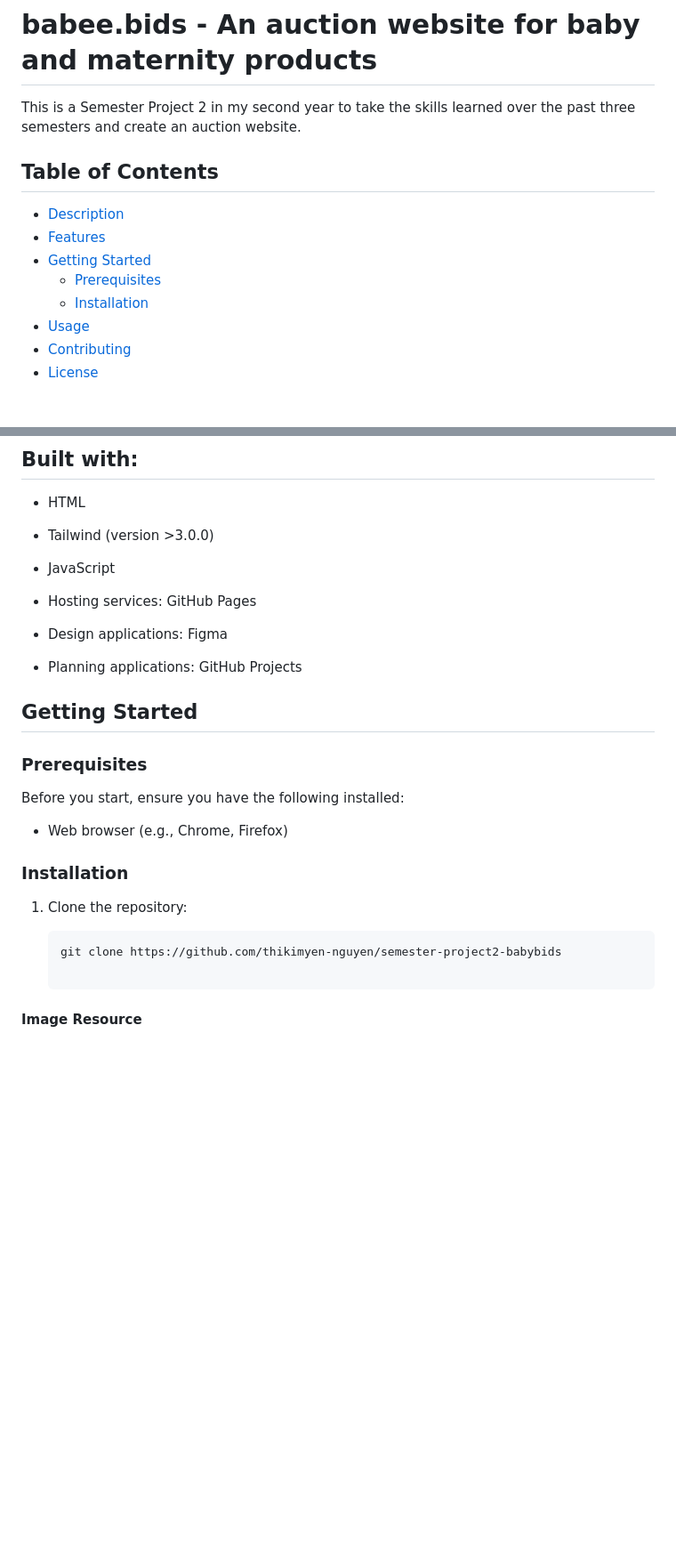
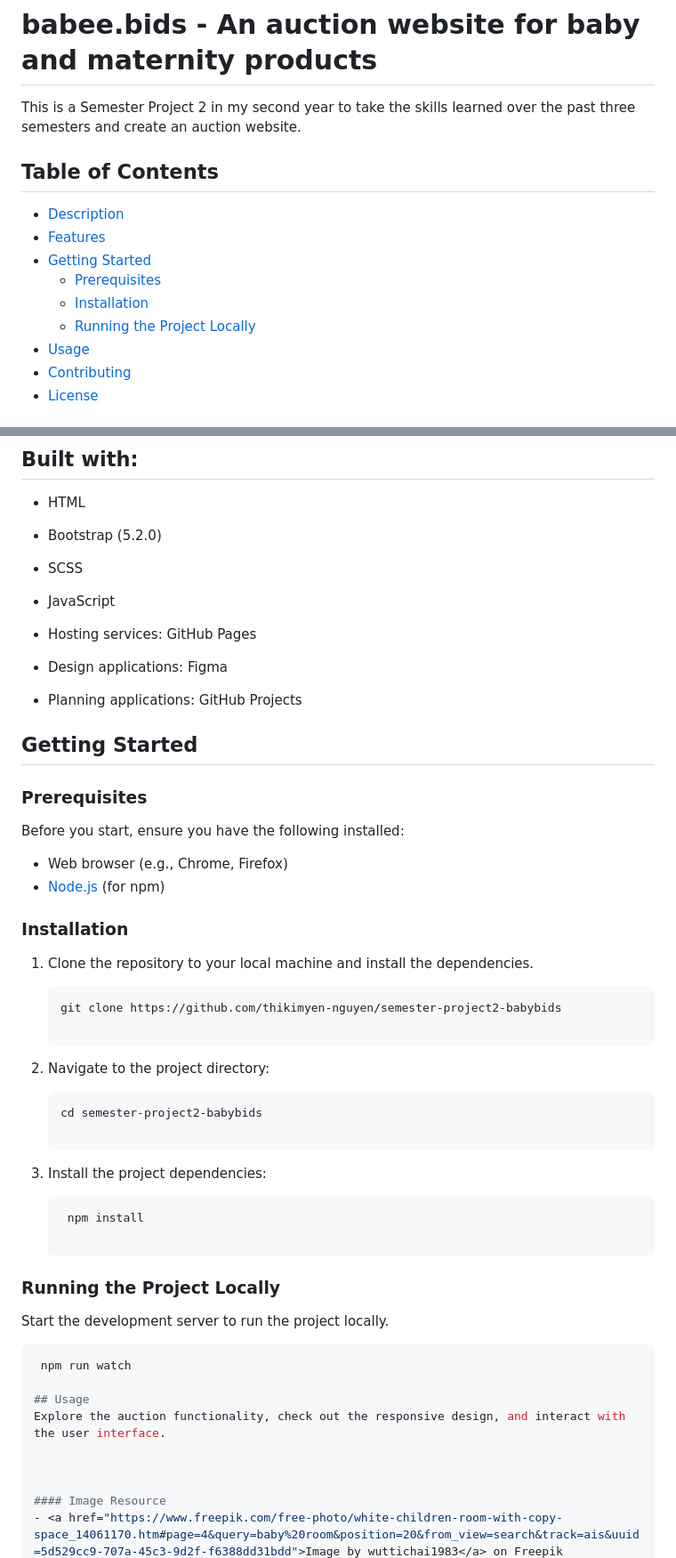
Before and after one commit to thikimyen-nguyen/semester-project2-babybids, a Markdown page: README.md, 2 parts joined by grey strips. Shown: that part at 89% size. Drawn GitHub-style; blank space fills up the shorter version.

````diff
--- a/README.md
+++ b/README.md
@@ -1,7 +1,6 @@
 # babee.bids - An auction website for baby and maternity products
 
 This is a Semester Project 2 in my second year to take the skills learned over the past three semesters and create an auction website.
-
 
 
 ## Table of Contents
@@ -11,6 +10,7 @@ This is a Semester Project 2 in my second year to take the skills learned over t
 - [Getting Started](#getting-started)
   - [Prerequisites](#prerequisites)
   - [Installation](#installation)
+  - [Running the Project Locally](#running-the-project-locally)
 - [Usage](#usage)
 - [Contributing](#contributing)
 - [License](#license)
@@ -36,9 +36,9 @@ This projects has to follow restrictions of approved tech stacks and satisfy bel
 ## Built with:
 
 - HTML
-- Tailwind (version >3.0.0)
+- Bootstrap (5.2.0)
+- SCSS
 - JavaScript
-
 - Hosting services: GitHub Pages
 
 - Design applications: Figma
@@ -52,13 +52,33 @@ This projects has to follow restrictions of approved tech stacks and satisfy bel
 Before you start, ensure you have the following installed:
 
 - Web browser (e.g., Chrome, Firefox)
+- [Node.js](https://nodejs.org/) (for npm)
 
 ### Installation
 
-1. Clone the repository:
+1. Clone the repository to your local machine and install the dependencies.
 
    ```bash
    git clone https://github.com/thikimyen-nguyen/semester-project2-babybids
+
+2. Navigate to the project directory:
+
+   ```bash
+   cd semester-project2-babybids
+
+3. Install the project dependencies:
+   ```bash
+    npm install
+
+### Running the Project Locally
+Start the development server to run the project locally.
+   ```bash
+    npm run watch
+
+## Usage
+Explore the auction functionality, check out the responsive design, and interact with the user interface.
+
+
 
 #### Image Resource
 - <a href="https://www.freepik.com/free-photo/white-children-room-with-copy-space_14061170.htm#page=4&query=baby%20room&position=20&from_view=search&track=ais&uuid=5d529cc9-707a-45c3-9d2f-f6388dd31bdd">Image by wuttichai1983</a> on Freepik
````
